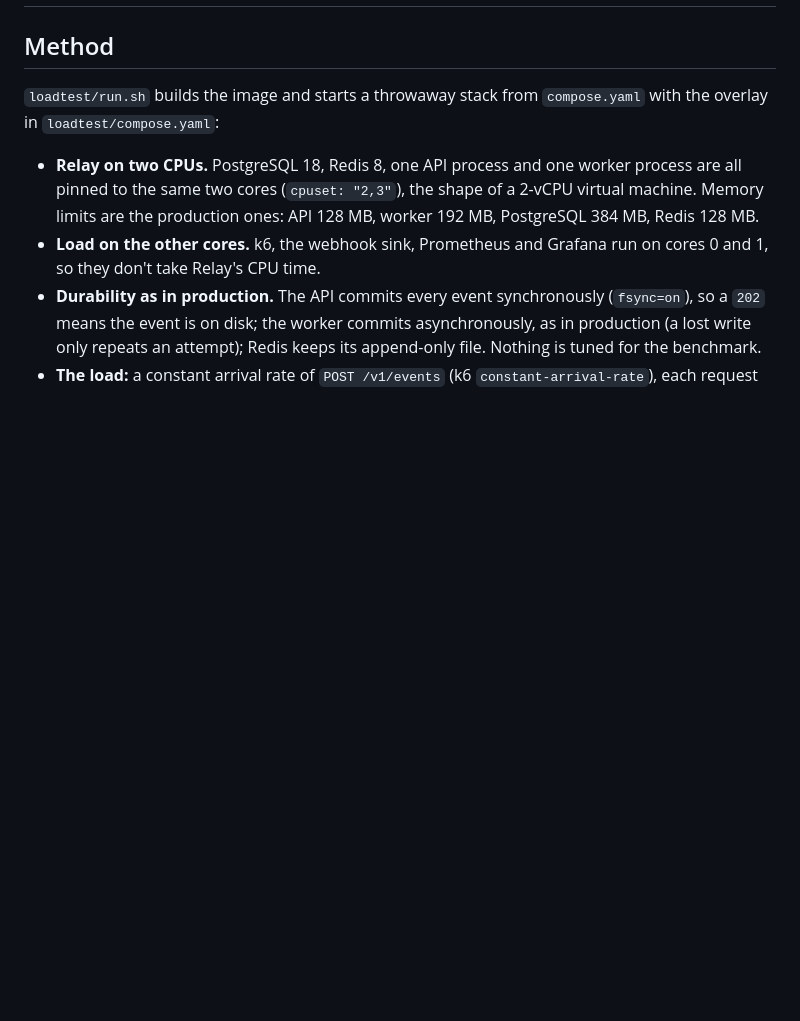
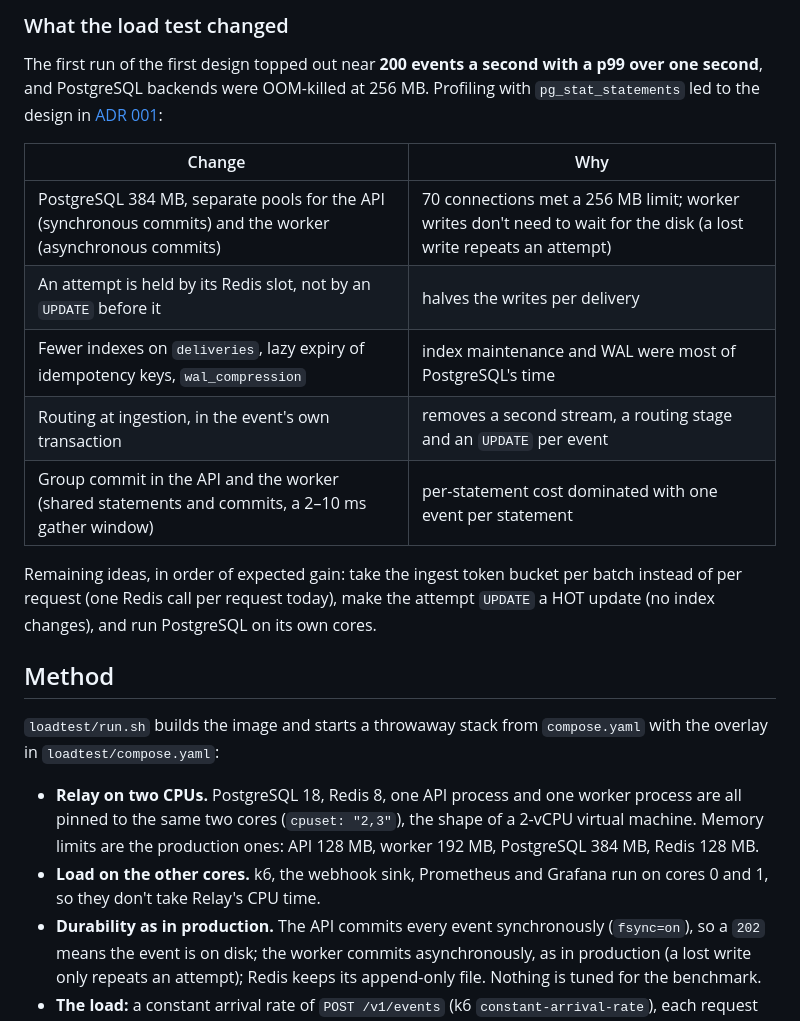
Before and after one commit to guzmanloeracode/relay, a Markdown page: docs/LOADTEST.md, the part around one of its changes. GitHub-like rendering; blank space fills up the shorter version.

```diff
--- a/docs/LOADTEST.md
+++ b/docs/LOADTEST.md
@@ -4,3 +35,21 @@
+### What the load test changed
+
+The first run of the first design topped out near **200 events a second with a p99 over one second**, and
+PostgreSQL backends were OOM-killed at 256 MB. Profiling with `pg_stat_statements` led to the design in
+[ADR 001](adr/001-redis-streams.md):
+
+| Change | Why |
+|---|---|
+| PostgreSQL 384 MB, separate pools for the API (synchronous commits) and the worker (asynchronous commits) | 70 connections met a 256 MB limit; worker writes don't need to wait for the disk (a lost write repeats an attempt) |
+| An attempt is held by its Redis slot, not by an `UPDATE` before it | halves the writes per delivery |
+| Fewer indexes on `deliveries`, lazy expiry of idempotency keys, `wal_compression` | index maintenance and WAL were most of PostgreSQL's time |
+| Routing at ingestion, in the event's own transaction | removes a second stream, a routing stage and an `UPDATE` per event |
+| Group commit in the API and the worker (shared statements and commits, a 2–10 ms gather window) | per-statement cost dominated with one event per statement |
+
+Remaining ideas, in order of expected gain: take the ingest token bucket per batch instead of per request (one
+Redis call per request today), make the attempt `UPDATE` a HOT update (no index changes), and run PostgreSQL on its
+own cores.
+
 
 ## Method
 
```
Also changed, not shown: other parts of docs/LOADTEST.md (+32 -1 lines), README.md (+8 -1 lines), docs/images/grafana-loadtest.png (added), 16 other files.
